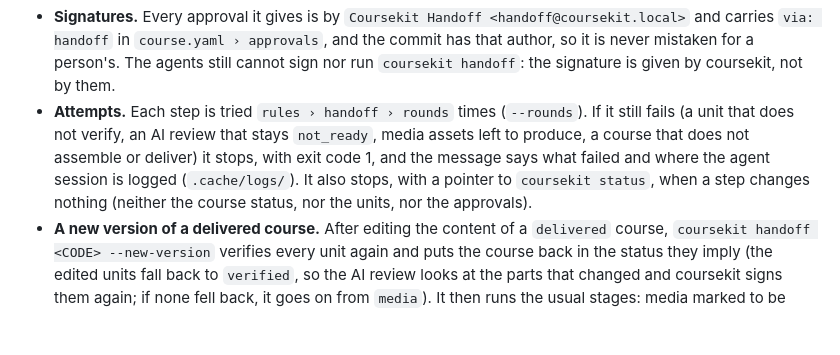
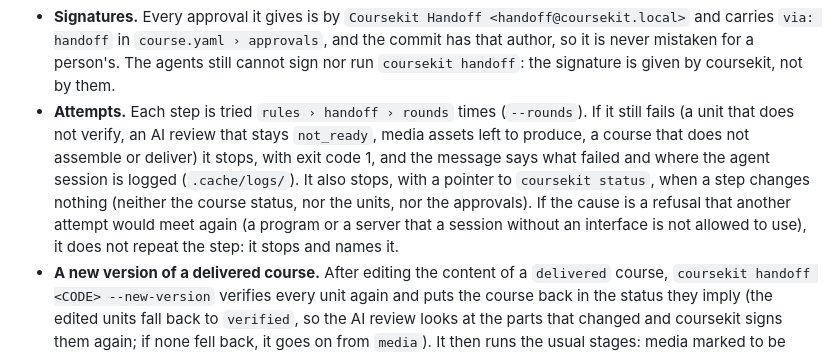
Before and after one commit to studiolxd/coursekit, a Markdown page: docs/en/02-workflow.md, the part around the change. GitHub-like rendering; blank space fills up the shorter version.

```diff
--- a/docs/en/02-workflow.md
+++ b/docs/en/02-workflow.md
@@ -82,7 +82,7 @@ The only pause is at the start: once the course folders exist, in a terminal, it
 | `assembly` | With the creator backend, if produced assets are not uploaded yet (they can only be uploaded to the content of their unit, which the assembly creates), the media agent uploads them and the assembly agent assembles again so they replace their placeholders; it stops if they stay unuploaded or the course is not in creator as planned. Then the assembly agent delivers (`/deliver`). |
 
 - **Signatures.** Every approval it gives is by `Coursekit Handoff <handoff@coursekit.local>` and carries `via: handoff` in `course.yaml › approvals`, and the commit has that author, so it is never mistaken for a person's. The agents still cannot sign nor run `coursekit handoff`: the signature is given by coursekit, not by them.
-- **Attempts.** Each step is tried `rules › handoff › rounds` times (`--rounds`). If it still fails (a unit that does not verify, an AI review that stays `not_ready`, media assets left to produce, a course that does not assemble or deliver) it stops, with exit code 1, and the message says what failed and where the agent session is logged (`.cache/logs/`). It also stops, with a pointer to `coursekit status`, when a step changes nothing (neither the course status, nor the units, nor the approvals).
+- **Attempts.** Each step is tried `rules › handoff › rounds` times (`--rounds`). If it still fails (a unit that does not verify, an AI review that stays `not_ready`, media assets left to produce, a course that does not assemble or deliver) it stops, with exit code 1, and the message says what failed and where the agent session is logged (`.cache/logs/`). It also stops, with a pointer to `coursekit status`, when a step changes nothing (neither the course status, nor the units, nor the approvals). If the cause is a refusal that another attempt would meet again (a program or a server that a session without an interface is not allowed to use), it does not repeat the step: it stops and names it.
 - **A new version of a delivered course.** After editing the content of a `delivered` course, `coursekit handoff <CODE> --new-version` verifies every unit again and puts the course back in the status they imply (the edited units fall back to `verified`, so the AI review looks at the parts that changed and coursekit signs them again; if none fell back, it goes on from `media`). It then runs the usual stages: media marked to be produced again (`coursekit media redo`) is produced, the assembly applies only the differences, and the delivery makes the next version (`1.1`, `1.2`…). The reopening is recorded in the `history` of the `course.yaml`.
 - **Carry on.** `coursekit handoff <CODE>` continues from the current status, without repeating what is signed. If the course is `on_hold` (the message says to run `coursekit resume <CODE>` first) or in `client_review` it stops: handoff does not handle either. `coursekit handoff "<title>" <hours>` refuses a course code that already exists and points to `coursekit handoff <CODE>`.
 - **What it refuses.** If the project requires the client review (`delivery › client_review › required`) it refuses to start, before creating the course, and to carry on while that review is not approved or skipped: handoff does not do it. Both end with exit code 1.
```
Also changed, not shown: docs/es/02-workflow.md (+1 -1 lines).
